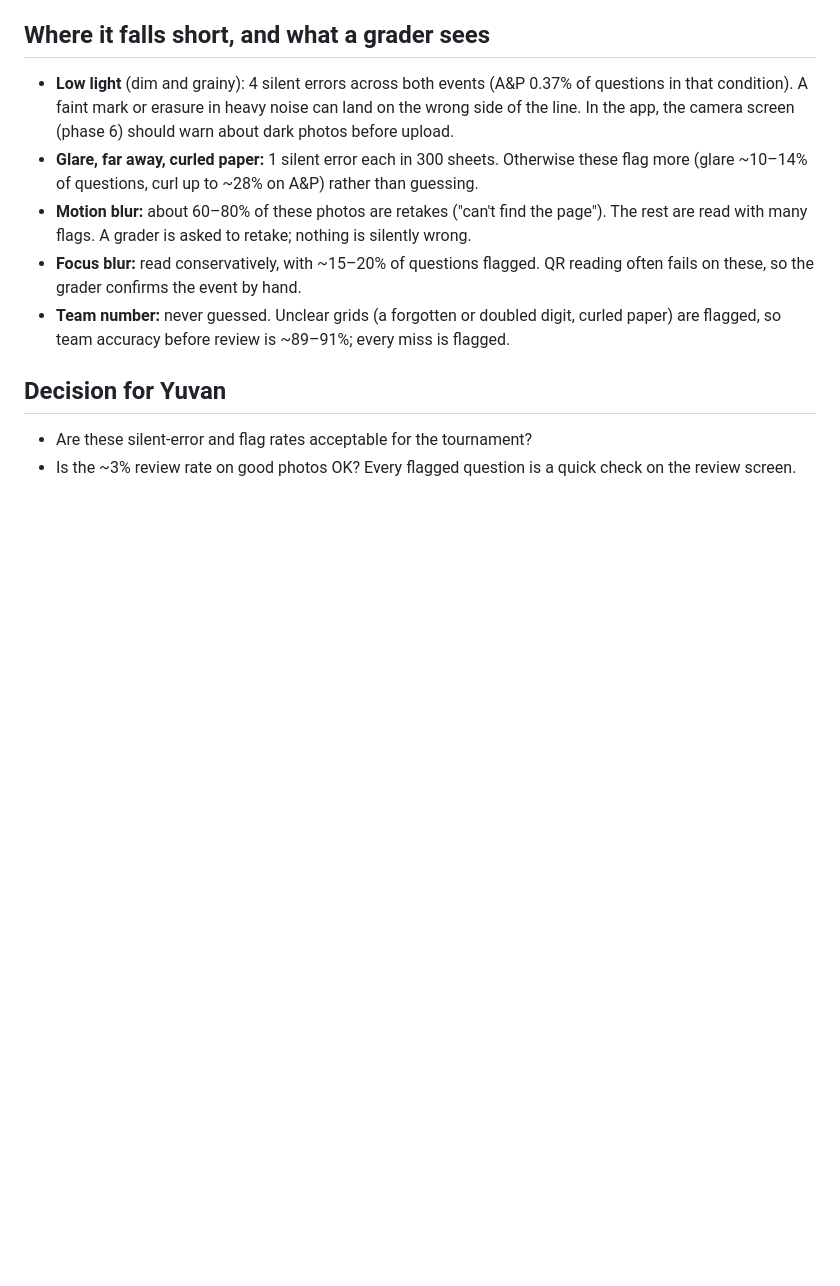
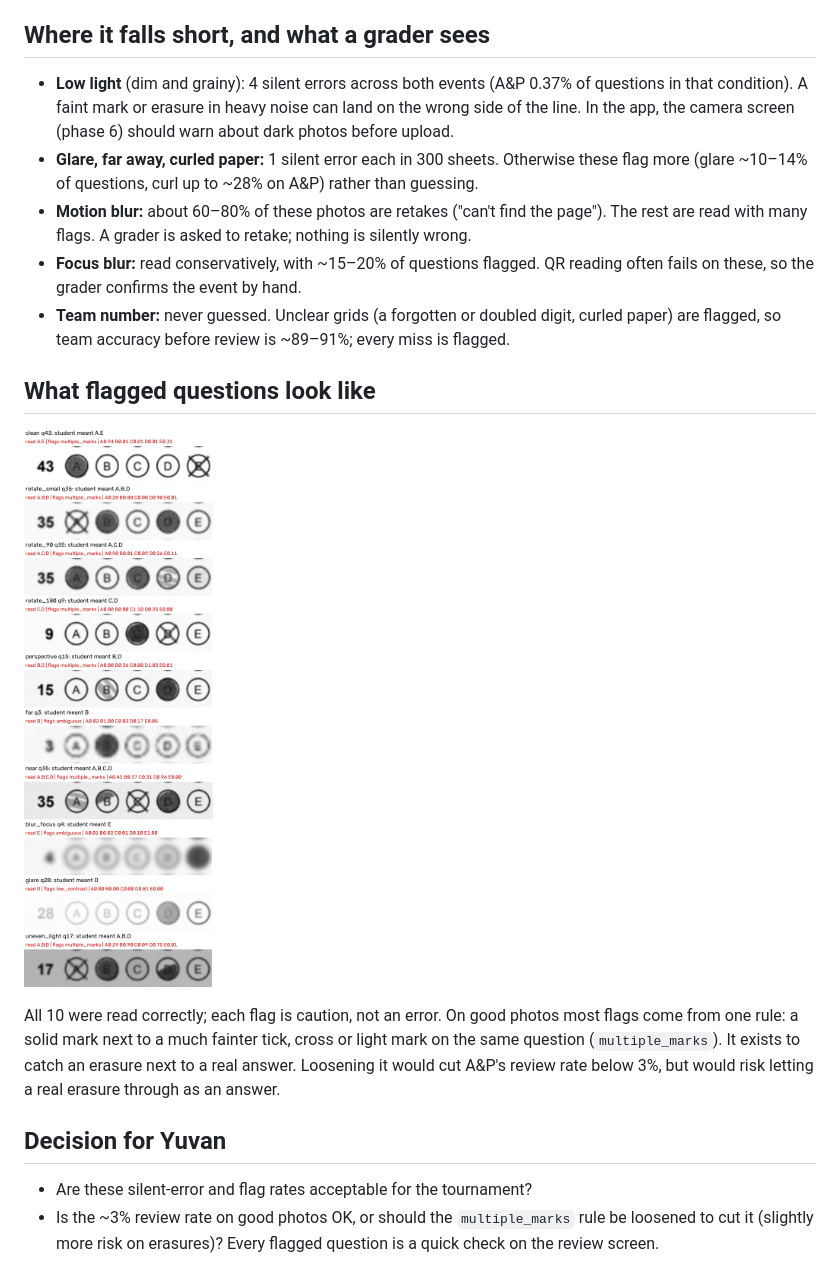
Before and after one commit to msoumd/scioly-grader, a Markdown page: docs/reports/phase-04-accuracy-summary.md, the part around the change. GitHub-like rendering; pictures changed too: docs/reports/phase-04-flagged-examples.png (added); blank space fills up the shorter version.

Commit message:
Phase 4: flagged-example crops in the report; plan checklist and status
Co-Authored-By: Claude Opus 5.5 <noreply@anthropic.com>

```diff
--- a/docs/reports/phase-04-accuracy-summary.md
+++ b/docs/reports/phase-04-accuracy-summary.md
@@ -27,6 +27,12 @@ Measured on **600 held-out fake phone photos**: 300 per example event, generated
 - **Focus blur:** read conservatively, with ~15–20% of questions flagged. QR reading often fails on these, so the grader confirms the event by hand.
 - **Team number:** never guessed. Unclear grids (a forgotten or doubled digit, curled paper) are flagged, so team accuracy before review is ~89–91%; every miss is flagged.
 
+## What flagged questions look like
+
+![10 flagged questions](phase-04-flagged-examples.png)
+
+All 10 were read correctly; each flag is caution, not an error. On good photos most flags come from one rule: a solid mark next to a much fainter tick, cross or light mark on the same question (`multiple_marks`). It exists to catch an erasure next to a real answer. Loosening it would cut A&P's review rate below 3%, but would risk letting a real erasure through as an answer.
+
 ## Decision for Yuvan
 - Are these silent-error and flag rates acceptable for the tournament?
-- Is the ~3% review rate on good photos OK? Every flagged question is a quick check on the review screen.
+- Is the ~3% review rate on good photos OK, or should the `multiple_marks` rule be loosened to cut it (slightly more risk on erasures)? Every flagged question is a quick check on the review screen.
```
Also changed, not shown: docs/sessions/phase-04-detection-and-accuracy.md (+6 -5 lines).
